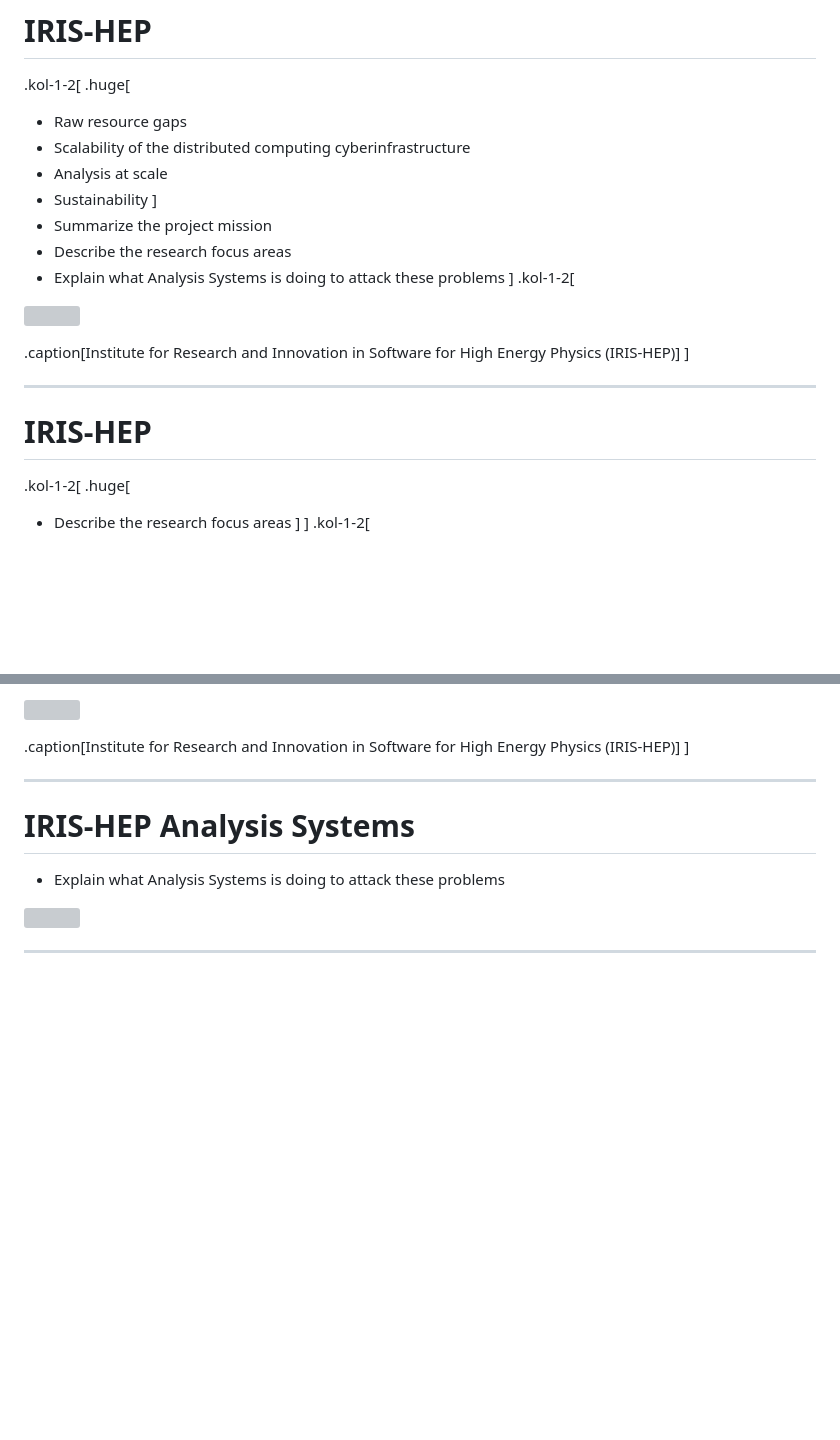
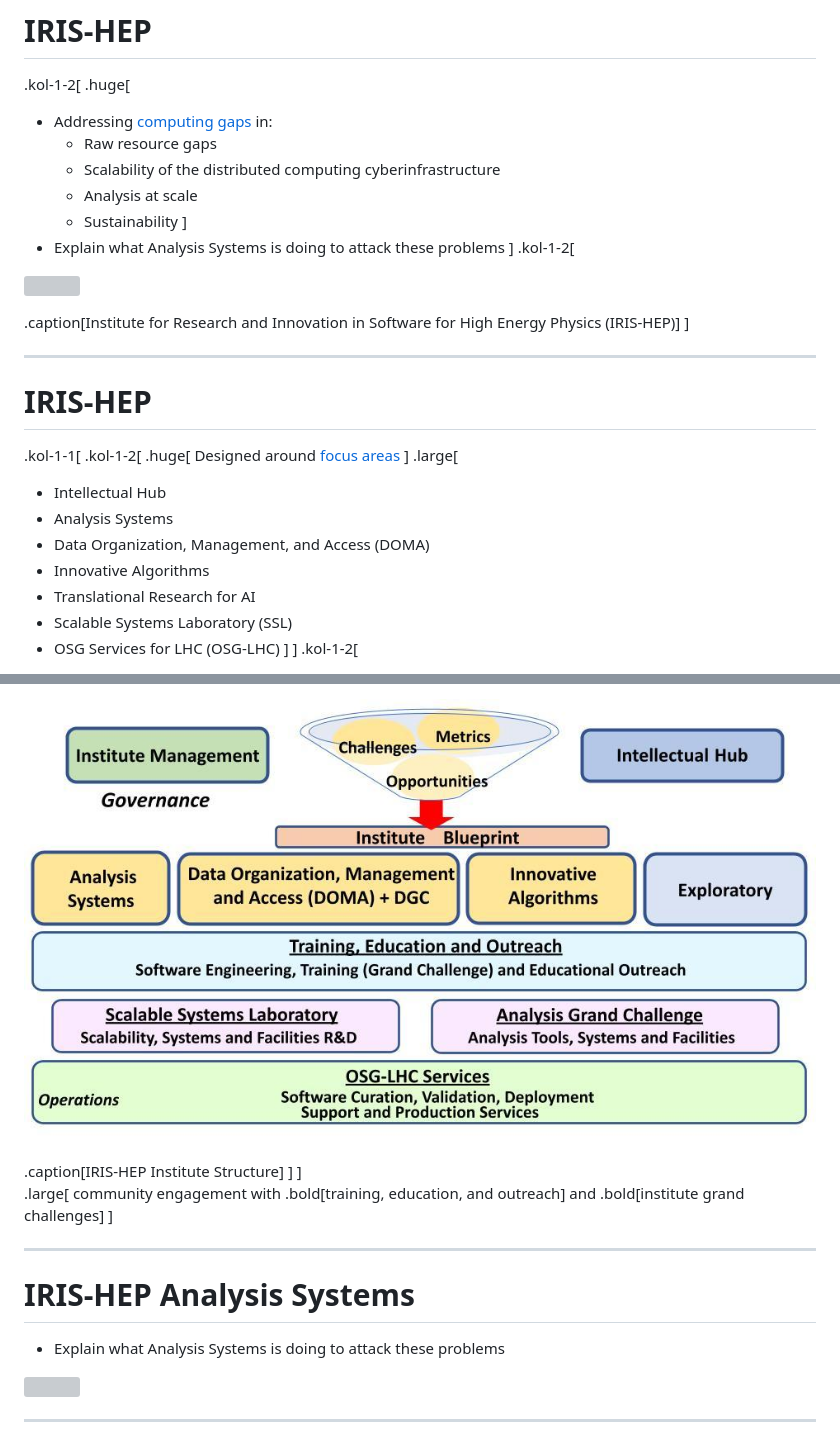
Before and after one commit to matthewfeickert-talks/talk-snolab-seminar-2023, a Markdown page: talk.md, 2 parts joined by grey strips. Drawn GitHub-style; pictures changed too: figures/IRIS-HEP-executive-board.png (added); blank space fills up the shorter version; grey boxes are pictures that could not be loaded.

Commit message:
Add IRIS-HEP EB and focus areas slide

```diff
--- a/talk.md
+++ b/talk.md
@@ -169,13 +169,12 @@ class: focus-slide, center
 
 .kol-1-2[
 .huge[
-* Raw resource gaps
-* Scalability of the distributed computing cyberinfrastructure
-* Analysis at scale
-* Sustainability
+* Addressing [computing gaps](https://inspirehep.net/literature/2628983) in:
+   - Raw resource gaps
+   - Scalability of the distributed computing cyberinfrastructure
+   - Analysis at scale
+   - Sustainability
 ]
-* Summarize the project mission
-* Describe the research focus areas
 * Explain what Analysis Systems is doing to attack these problems
 ]
 .kol-1-2[
@@ -190,9 +189,20 @@ class: focus-slide, center
 ---
 # IRIS-HEP
 
+
+.kol-1-1[
 .kol-1-2[
 .huge[
-* Describe the research focus areas
+Designed around [focus areas](https://inspirehep.net/literature/2628983)
+]
+.large[
+* Intellectual Hub
+* Analysis Systems
+* Data Organization, Management, and Access (DOMA)
+* Innovative Algorithms
+* Translational Research for AI
+* Scalable Systems Laboratory (SSL)
+* OSG Services for LHC (OSG-LHC)
 ]
 ]
 .kol-1-2[
@@ -199,9 +210,14 @@ class: focus-slide, center
 <p style="text-align:center;">
    <a href="https://iris-hep.org/">
-      <img src="assets/logos/logo_IRIS-HEP.png"; width=100%>
+      <img src="figures/IRIS-HEP-executive-board.png"; width=100%>
    </a>
 </p>
-.caption[Institute for Research and Innovation in Software for High Energy Physics (IRIS-HEP)]
+.caption[IRIS-HEP Institute Structure]
+]
+]
+
+.large[
+community engagement with .bold[training, education, and outreach] and .bold[institute grand challenges]
 ]
 
 ---
```
Also changed, not shown: other parts of talk.md (+1 -0 lines).
